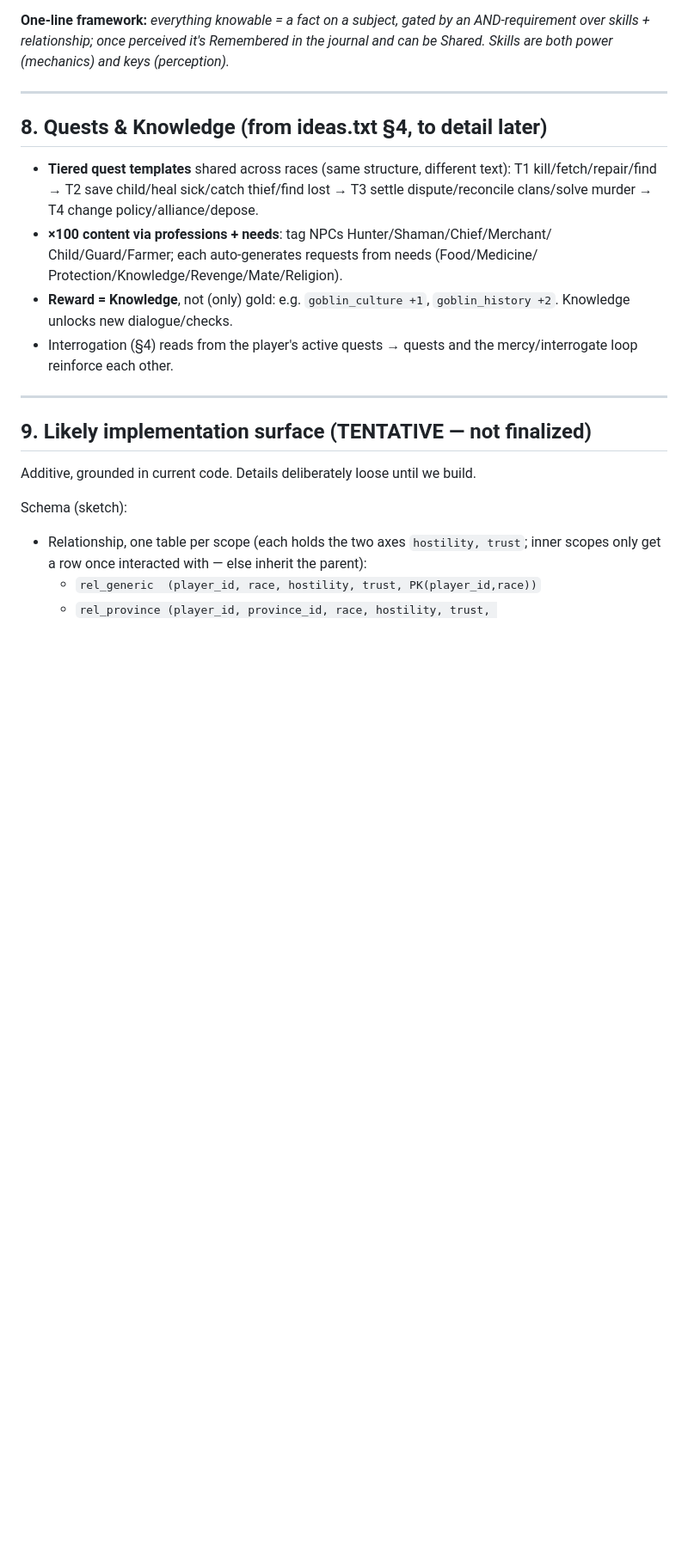
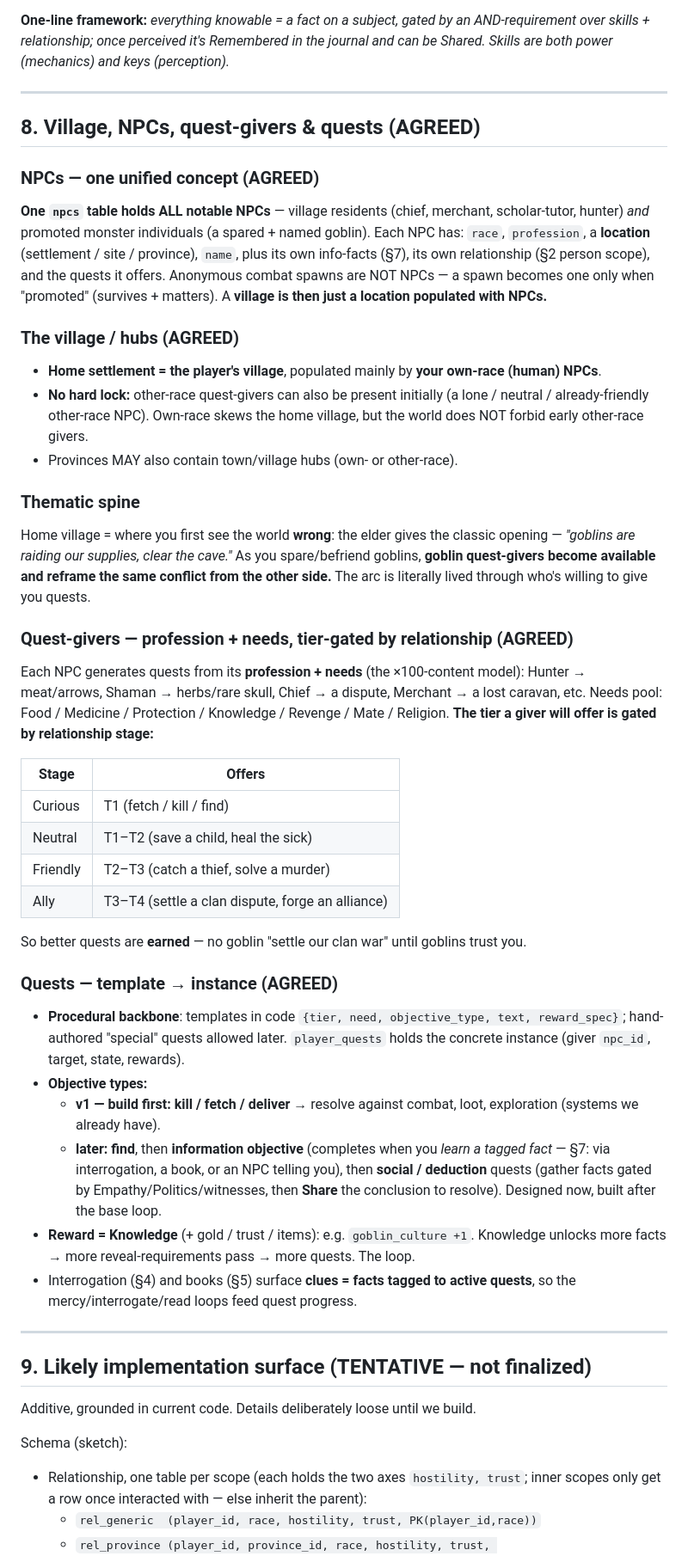
Before and after one commit to parap/gob, a Markdown page: future_implementation.md, the part around one of its changes. Shown at 86% size. Rendered like a GitHub page; blank space fills up the shorter version.

```diff
--- a/future_implementation.md
+++ b/future_implementation.md
@@ -357,18 +370,66 @@ journal and can be Shared. Skills are both power (mechanics) and keys (perceptio
 
 ---
 
-## 8. Quests & Knowledge  (from ideas.txt §4, to detail later)
+## 8. Village, NPCs, quest-givers & quests  (AGREED)
 
-- **Tiered quest templates** shared across races (same structure, different text):
-  T1 kill/fetch/repair/find → T2 save child/heal sick/catch thief/find lost →
-  T3 settle dispute/reconcile clans/solve murder → T4 change policy/alliance/depose.
-- **×100 content via professions + needs**: tag NPCs Hunter/Shaman/Chief/Merchant/
-  Child/Guard/Farmer; each auto-generates requests from needs (Food/Medicine/
-  Protection/Knowledge/Revenge/Mate/Religion).
-- **Reward = Knowledge**, not (only) gold: e.g. `goblin_culture +1`,
-  `goblin_history +2`. Knowledge unlocks new dialogue/checks.
-- Interrogation (§4) reads from the player's active quests → quests and the
-  mercy/interrogate loop reinforce each other.
+### NPCs — one unified concept  (AGREED)
+
+**One `npcs` table holds ALL notable NPCs** — village residents (chief, merchant,
+scholar-tutor, hunter) *and* promoted monster individuals (a spared + named goblin).
+Each NPC has: `race`, `profession`, a **location** (settlement / site / province),
+`name`, plus its own info-facts (§7), its own relationship (§2 person scope), and the
+quests it offers. Anonymous combat spawns are NOT NPCs — a spawn becomes one only when
+"promoted" (survives + matters). A **village is then just a location populated with
+NPCs.**
+
+### The village / hubs  (AGREED)
+
+- **Home settlement = the player's village**, populated mainly by **your own-race
+  (human) NPCs**.
+- **No hard lock:** other-race quest-givers can also be present initially (a lone /
+  neutral / already-friendly other-race NPC). Own-race skews the home village, but the
+  world does NOT forbid early other-race givers.
+- Provinces MAY also contain town/village hubs (own- or other-race).
+
+### Thematic spine
+
+Home village = where you first see the world **wrong**: the elder gives the classic
+opening — *"goblins are raiding our supplies, clear the cave."* As you spare/befriend
+goblins, **goblin quest-givers become available and reframe the same conflict from the
+other side.** The arc is literally lived through who's willing to give you quests.
+
+### Quest-givers — profession + needs, tier-gated by relationship  (AGREED)
+
+Each NPC generates quests from its **profession + needs** (the ×100-content model):
+Hunter → meat/arrows, Shaman → herbs/rare skull, Chief → a dispute, Merchant → a lost
+caravan, etc. Needs pool: Food / Medicine / Protection / Knowledge / Revenge / Mate /
+Religion. **The tier a giver will offer is gated by relationship stage:**
+
+| Stage | Offers |
+|---|---|
+| Curious | T1 (fetch / kill / find) |
+| Neutral | T1–T2 (save a child, heal the sick) |
+| Friendly | T2–T3 (catch a thief, solve a murder) |
+| Ally | T3–T4 (settle a clan dispute, forge an alliance) |
+
+So better quests are **earned** — no goblin "settle our clan war" until goblins trust you.
+
+### Quests — template → instance  (AGREED)
+
+- **Procedural backbone**: templates in code `{tier, need, objective_type, text,
+  reward_spec}`; hand-authored "special" quests allowed later. `player_quests` holds
+  the concrete instance (giver `npc_id`, target, state, rewards).
+- **Objective types:**
+  - **v1 — build first: kill / fetch / deliver** → resolve against combat, loot,
+    exploration (systems we already have).
+  - **later: find**, then **information objective** (completes when you *learn a
+    tagged fact* — §7: via interrogation, a book, or an NPC telling you), then
+    **social / deduction** quests (gather facts gated by Empathy/Politics/witnesses,
+    then **Share** the conclusion to resolve). Designed now, built after the base loop.
+- **Reward = Knowledge** (+ gold / trust / items): e.g. `goblin_culture +1`. Knowledge
+  unlocks more facts → more reveal-requirements pass → more quests. The loop.
+- Interrogation (§4) and books (§5) surface **clues = facts tagged to active quests**,
+  so the mercy/interrogate/read loops feed quest progress.
 
 ---
 
```
Also changed, not shown: other parts of future_implementation.md (+45 -17 lines).
